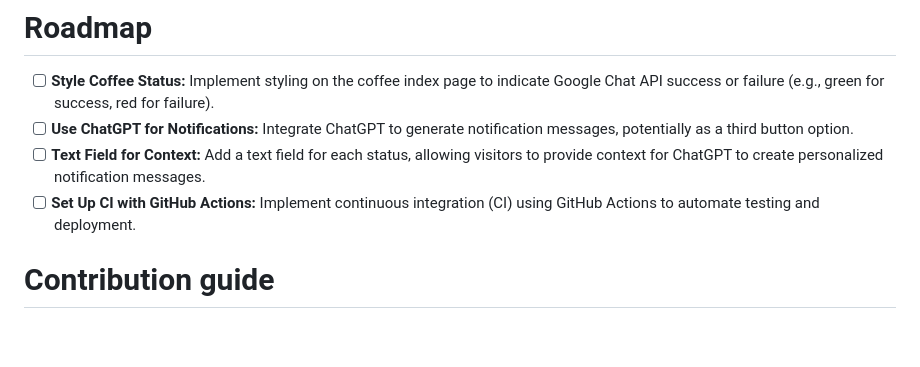
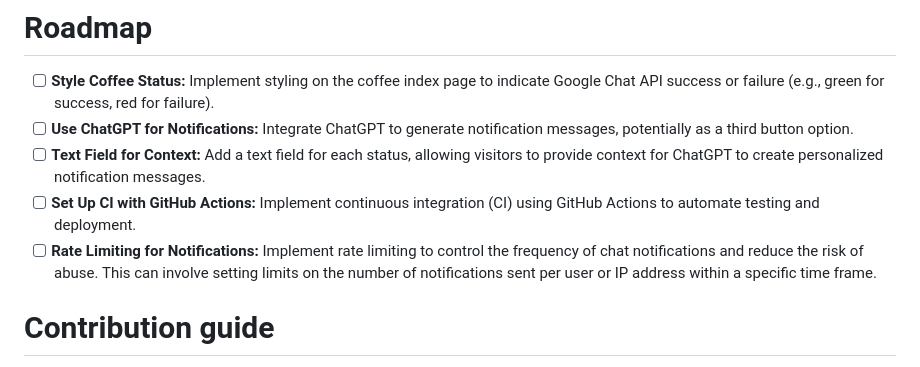
Before and after one commit to samaphp/office, a Markdown page: README.md, the part around the change. Rendered like a GitHub page; blank space fills up the shorter version.

Commit message:
add Rate Limiting for Notifications

```diff
--- a/README.md
+++ b/README.md
@@ -27,6 +27,7 @@ This open-source Ruby script, crafted with the assistance of ChatGPT, brings aut
 - [ ] **Use ChatGPT for Notifications:** Integrate ChatGPT to generate notification messages, potentially as a third button option.
 - [ ] **Text Field for Context:** Add a text field for each status, allowing visitors to provide context for ChatGPT to create personalized notification messages.
 - [ ] **Set Up CI with GitHub Actions:** Implement continuous integration (CI) using GitHub Actions to automate testing and deployment.
+- [ ] **Rate Limiting for Notifications:** Implement rate limiting to control the frequency of chat notifications and reduce the risk of abuse. This can involve setting limits on the number of notifications sent per user or IP address within a specific time frame.
 
 # Contribution guide
 Your contributions are greatly appreciated. Please follow the guidelines below to ensure a smooth and efficient collaboration.
```
